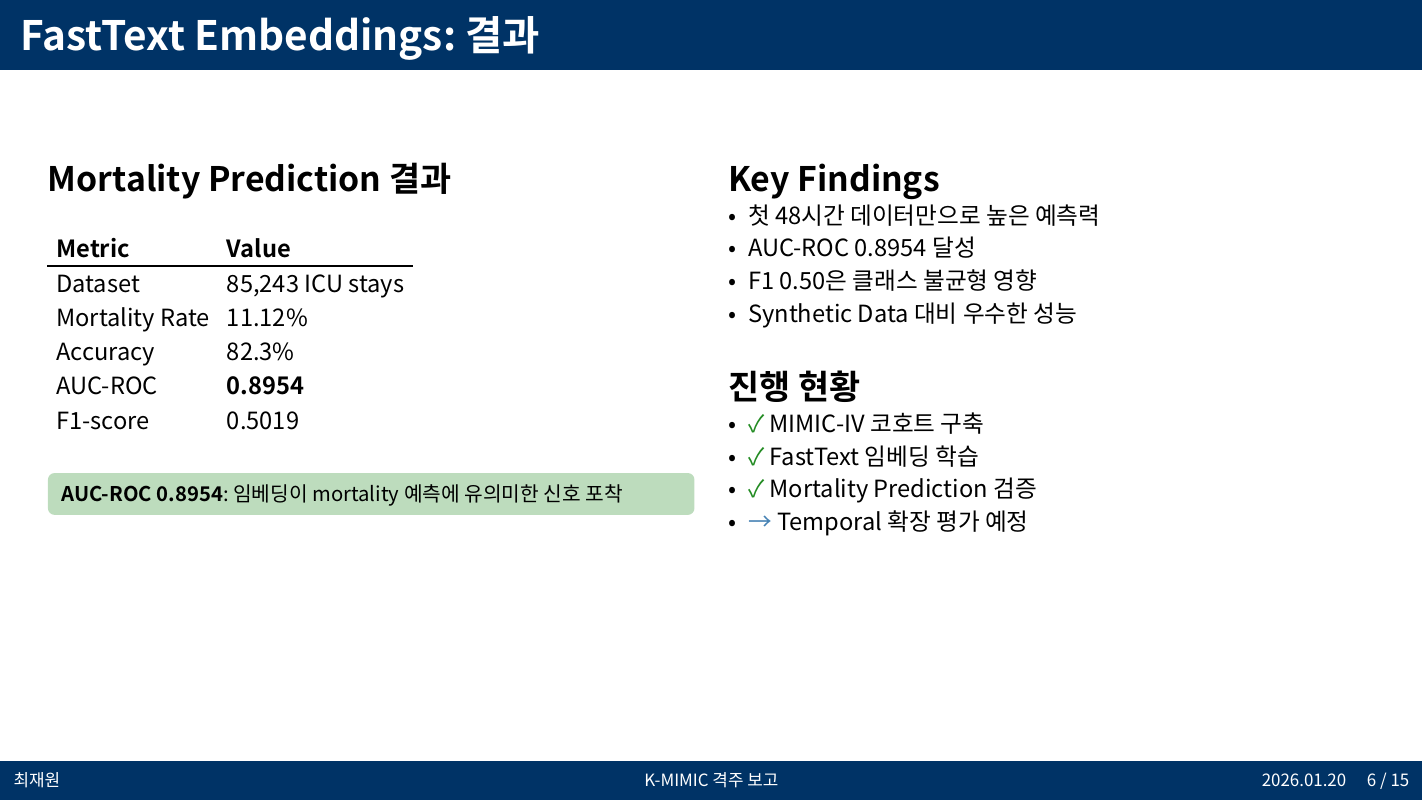
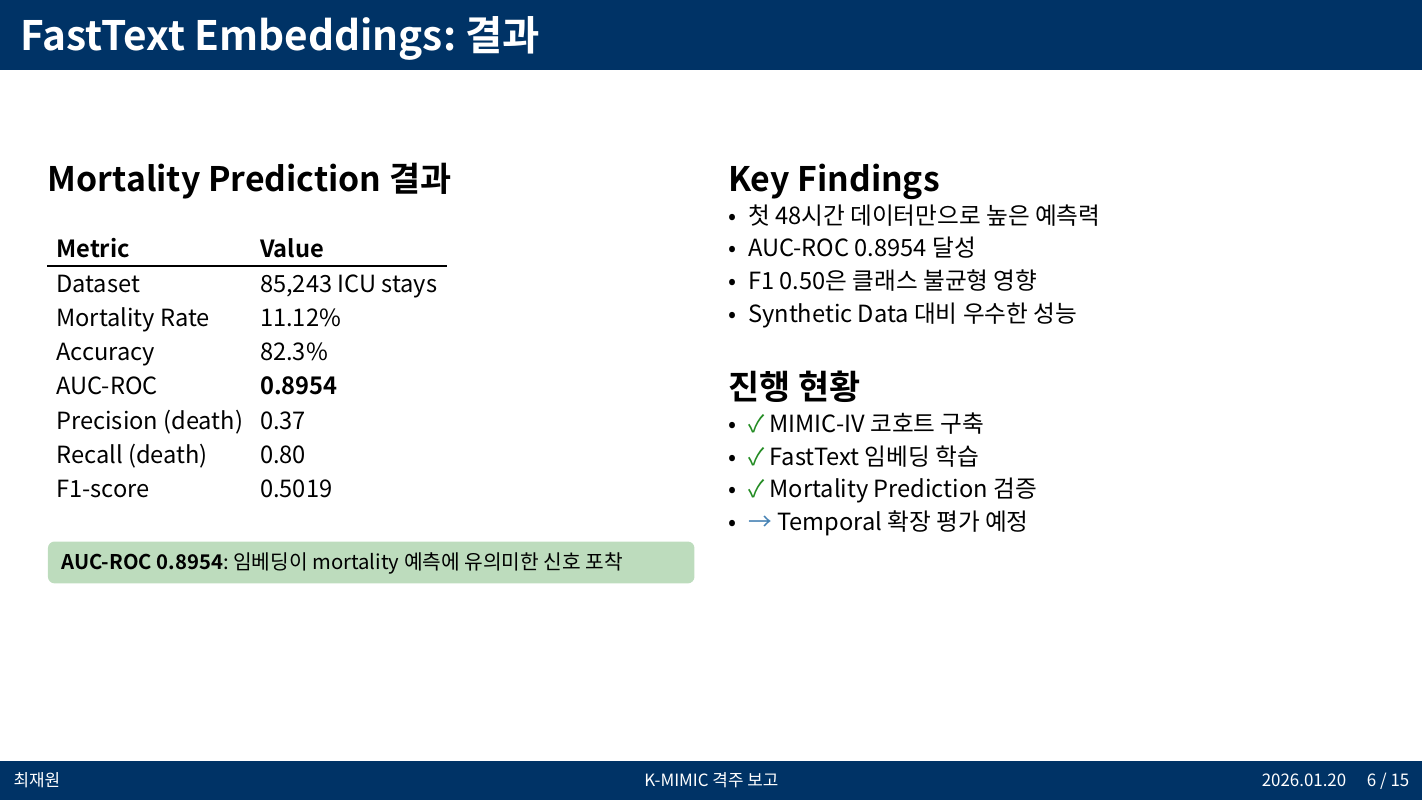
Before and after one commit to jafffy/my_report, a Typst document (biweekly_kmimic_report_20260120.typ): page 6 of 15. Compiled offline with Typst 0.15; a missing font is replaced by an installed copy or a similar font.

Commit message:
Add precision and recall metrics to FastText results
Co-Authored-By: Claude Opus 4.5 <noreply@anthropic.com>

```diff
--- a/biweekly_kmimic_report_20260120.typ
+++ b/biweekly_kmimic_report_20260120.typ
@@ -337,6 +337,8 @@
         [Mortality Rate], [11.12%],
         [Accuracy], [82.3%],
         [AUC-ROC], [*0.8954*],
+        [Precision (death)], [0.37],
+        [Recall (death)], [0.80],
         [F1-score], [0.5019],
       )
 
```
